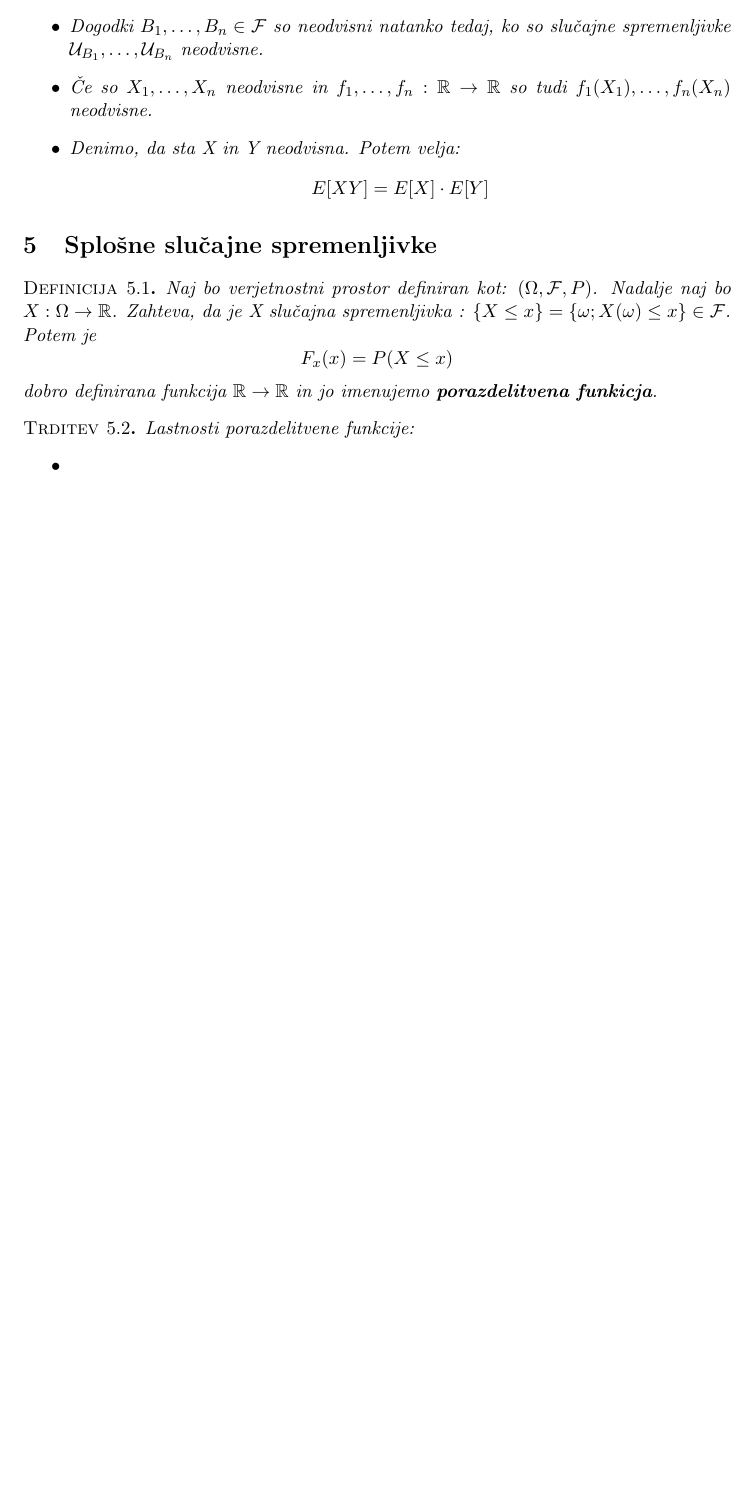
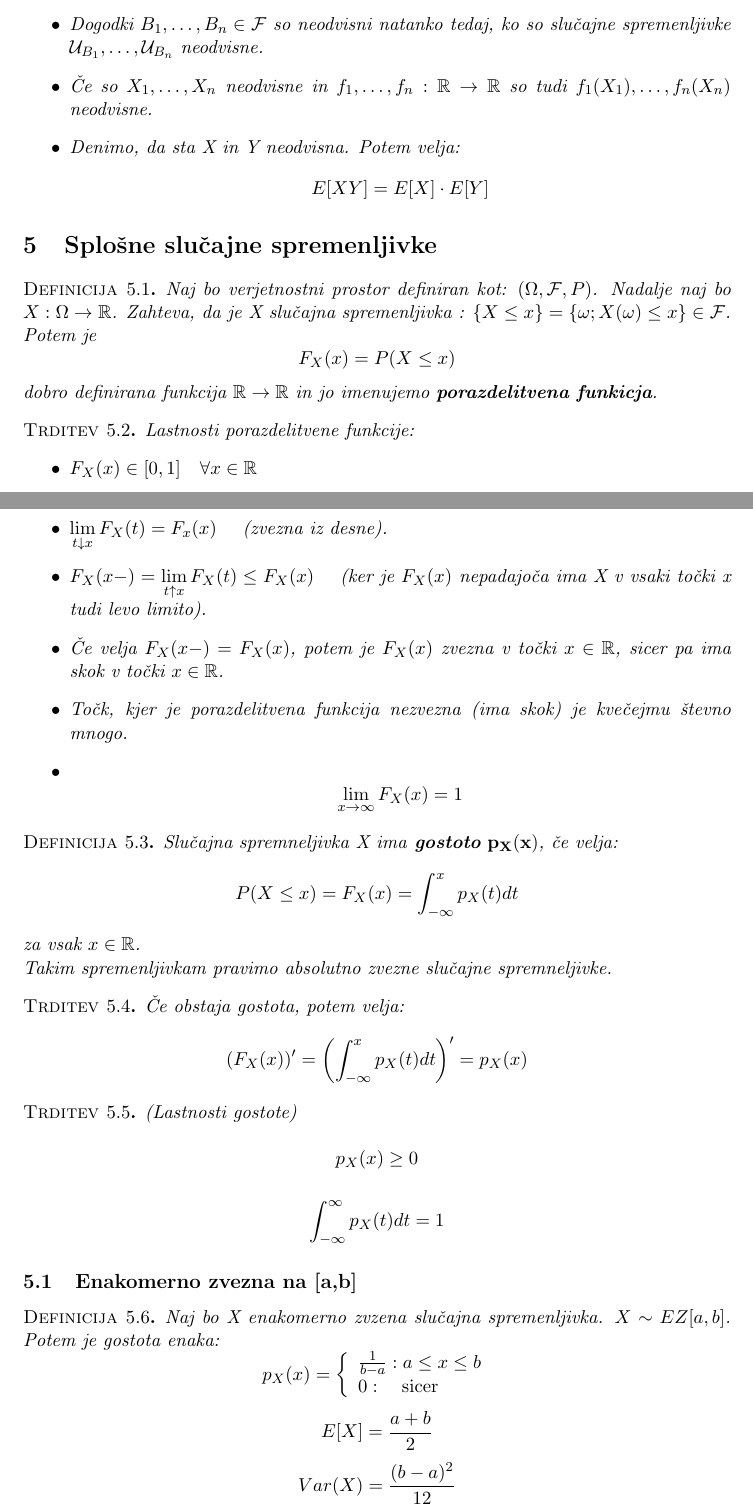
Before and after one commit to VavdiG14/Verjetnost, a LaTeX document (Verjetnost- krajsiZapsiki.tex): part of page 6 of 6 before the commit and two parts of pages 6 and 7 of 8 after it, the two joined at a grey line, cut so that both start at the same text, the shorter picture padded with empty space. Compiled offline with pdfLaTeX.

Commit message:
Do pogojne porazdelitvene funkcije

```diff
--- a/Verjetnost- krajsiZapsiki.tex
+++ b/Verjetnost- krajsiZapsiki.tex
@@ -316,12 +316,52 @@
 	\end{Posledica}
 \section{Splošne slučajne spremenljivke}
 \begin{Definicija}
-	Naj bo verjetnostni prostor definiran kot: $(\Omega, \mathcal{F},P)$. Nadalje naj bo $X: \Omega \to \mathbb{R}$. Zahteva, da je X slučajna spremenljivka : $\{ X\le x\} = \{\omega ; X(\omega) \le x\} \in \mathcal{F}$. Potem je $$F_x(x)  = P(X \le x)$$ dobro definirana funkcija $\mathbb{R}\to \mathbb{R}$ in jo imenujemo \textbf{porazdelitvena funkicja}.
+	Naj bo verjetnostni prostor definiran kot: $(\Omega, \mathcal{F},P)$. Nadalje naj bo $X: \Omega \to \mathbb{R}$. Zahteva, da je X slučajna spremenljivka : $\{ X\le x\} = \{\omega ; X(\omega) \le x\} \in \mathcal{F}$. Potem je $$F_X(x)  = P(X \le x)$$ dobro definirana funkcija $\mathbb{R}\to \mathbb{R}$ in jo imenujemo \textbf{porazdelitvena funkicja}.
 \end{Definicija}
 \begin{Trditev}
 	Lastnosti porazdelitvene funkcije:
 	\begin{itemize}
 		\item
+		$F_X(x) \in [0,1] \quad \forall x\in \mathbb{R}$
+		\item
+		$\{X \le x\} \subseteq \{X \le y \} \Rightarrow P(X \le x) \le P(X \le y) $
+		\item
+		$\lim\limits_{t \downarrow x}{F_X(t)} = F_x(x) \quad$ (zvezna iz desne).
+		\item
+		$F_X(x-) = \lim\limits_{t\uparrow x}F_X(t) \le F_X(x) \quad$
+		(ker je $F_X(x)$ nepadajoča ima X v vsaki točki x tudi levo limito).
 
+		\item
+		Če velja $F_X(x -) = F_X(x)$, potem je $F_X(x)$ zvezna v točki $x\in\mathbb{R}$, sicer pa ima skok v točki $x\in \mathbb{R}$.
+		\item
+		Točk, kjer je porazdelitvena funkcija nezvezna (ima skok) je kvečejmu števno mnogo.
+		\item
+		$$\lim\limits_{x \to \infty}{F_X(x)} = 1$$
 	\end{itemize}
 \end{Trditev}
+\begin{Definicija}
+	Slučajna spremneljivka X ima\textbf{ gostoto} $\mathbf{p_X(x)}$, če velja:
+	$$P(X\le x) = F_X(x) = \int_{-\infty}^{x}{p_X(t)dt}$$ za vsak $x\in \mathbb{R}$.
+	\\
+	Takim spremenljivkam pravimo absolutno zvezne slučajne spremneljivke.
+\end{Definicija}
+\begin{Trditev}
+	Če obstaja gostota, potem velja:
+	$$\left( F_X(x) \right)' = \left(\int_{-\infty}^{x}{p_X(t)dt}\right)'= p_X(x)$$
+\end{Trditev}
+\begin{Trditev}(Lastnosti gostote)
+
+		$$p_X(x) \ge 0$$
+
+		$$\int_{-\infty}^{\infty}{p_X(t) dt} = 1 $$
+\end{Trditev}
+\subsection{Enakomerno zvezna na [a,b] }
+\begin{Definicija}
+	Naj bo X enakomerno zvzena slučajna spremenljivka. $X \sim EZ[a,b]$. Potem je gostota enaka:
+	$$ p_X(x) = \left \{\begin{array}{lr}
+	\frac{1}{b-a} : a\le x\le b \\ 0 :\quad \textnormal{sicer}
+	  \end{array}
+	  \right.
+	$$
+	$$E[X] = \frac{a+b}{2}$$
+	$$Var(X) = \frac{(b-a)^2}{12}$$
```
Also changed, not shown: Verjetnost- krajsiZapsiki.pdf, Verjetnost- krajsiZapsiki.tex (53 more changed lines).
